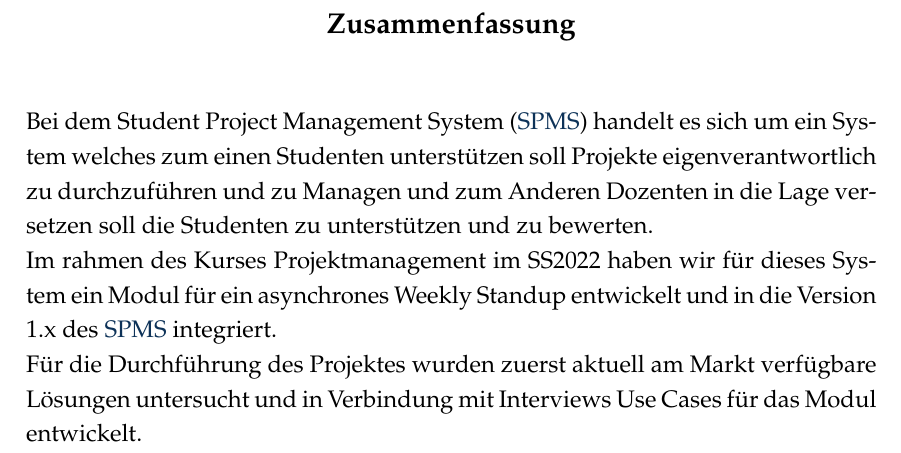
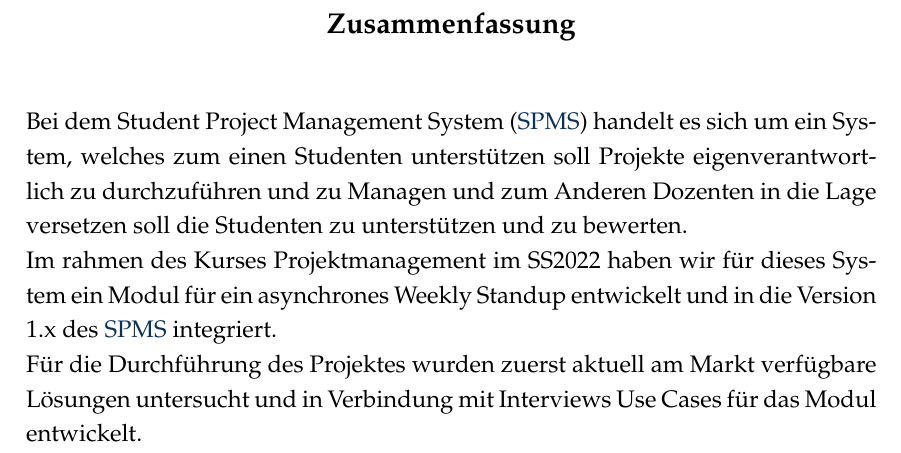
Before and after one commit to hetzlefetz/uni-project-management, a LaTeX thesis (Report/report.tex, which reads Report/1_abstract.tex): part of page 2 of 56, cut so that both start at the same text. Compiled offline with pdfLaTeX.

Commit message:
fixed typo

```diff
--- a/Report/1_abstract.tex
+++ b/Report/1_abstract.tex
@@ -1,7 +1,7 @@
 \cleardoublepage
 \begin{otherlanguage}{ngerman}
 \begin{abstract}
-Bei dem \ac{SPMS} handelt es sich um ein System welches zum einen Studenten unterstützen soll Projekte eigenverantwortlich zu durchzuführen und zu Managen und zum Anderen Dozenten in die Lage versetzen soll die Studenten zu unterstützen und zu bewerten.\\
+Bei dem \ac{SPMS} handelt es sich um ein System, welches zum einen Studenten unterstützen soll Projekte eigenverantwortlich zu durchzuführen und zu Managen und zum Anderen Dozenten in die Lage versetzen soll die Studenten zu unterstützen und zu bewerten.\\
 Im rahmen des Kurses Projektmanagement im SS2022 haben wir für dieses System ein Modul für ein asynchrones Weekly Standup entwickelt und in die Version 1.x des \ac{SPMS} integriert.\\
 Für die Durchführung des Projektes wurden zuerst aktuell am Markt verfügbare Lösungen untersucht und in Verbindung mit Interviews Use Cases für das Modul entwickelt.
 \end{abstract}
```
